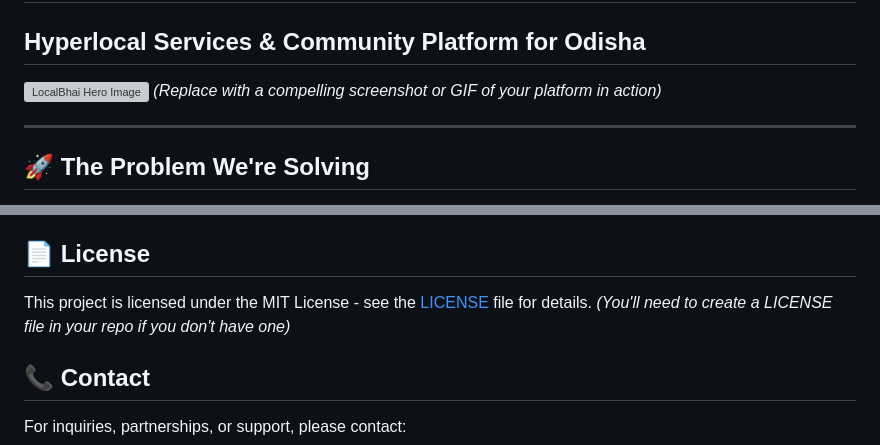
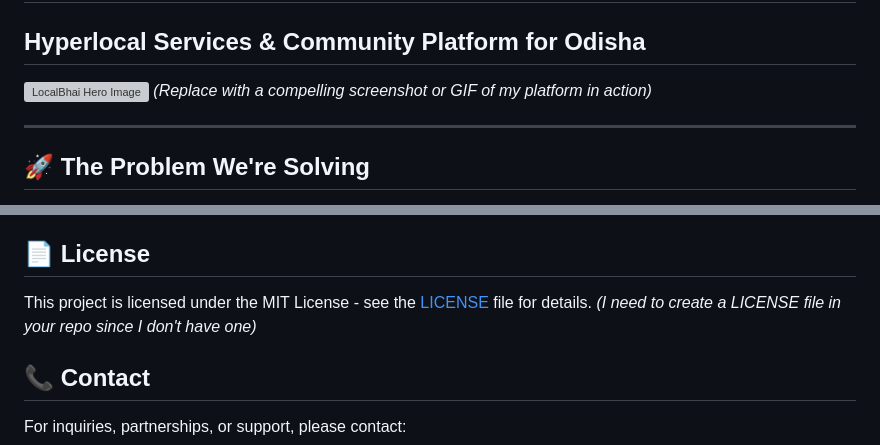
Before and after one commit to thedevil-ux/Local-Bhai, a Markdown page: README.md, 2 parts joined by grey strips. GitHub-like rendering; grey boxes are pictures that could not be loaded.

```diff
--- a/README.md
+++ b/README.md
@@ -3,7 +3,7 @@
 ## Hyperlocal Services & Community Platform for Odisha
 
 ![LocalBhai Hero Image](file:///C:/Users/USER/Desktop/Screenshot%20(221).png)
-*(Replace with a compelling screenshot or GIF of your platform in action)*
+*(Replace with a compelling screenshot or GIF of my platform in action)*
 
 ---
 
@@ -91,7 +91,7 @@ We welcome contributions! If you'd like to contribute, please follow these steps
 
 ## 📄 License
 
-This project is licensed under the MIT License - see the [LICENSE](LICENSE) file for details. *(You'll need to create a LICENSE file in your repo if you don't have one)*
+This project is licensed under the MIT License - see the [LICENSE](LICENSE) file for details. *(I need to create a LICENSE file in your repo since I don't have one)*
 
 ## 📞 Contact
 
```
